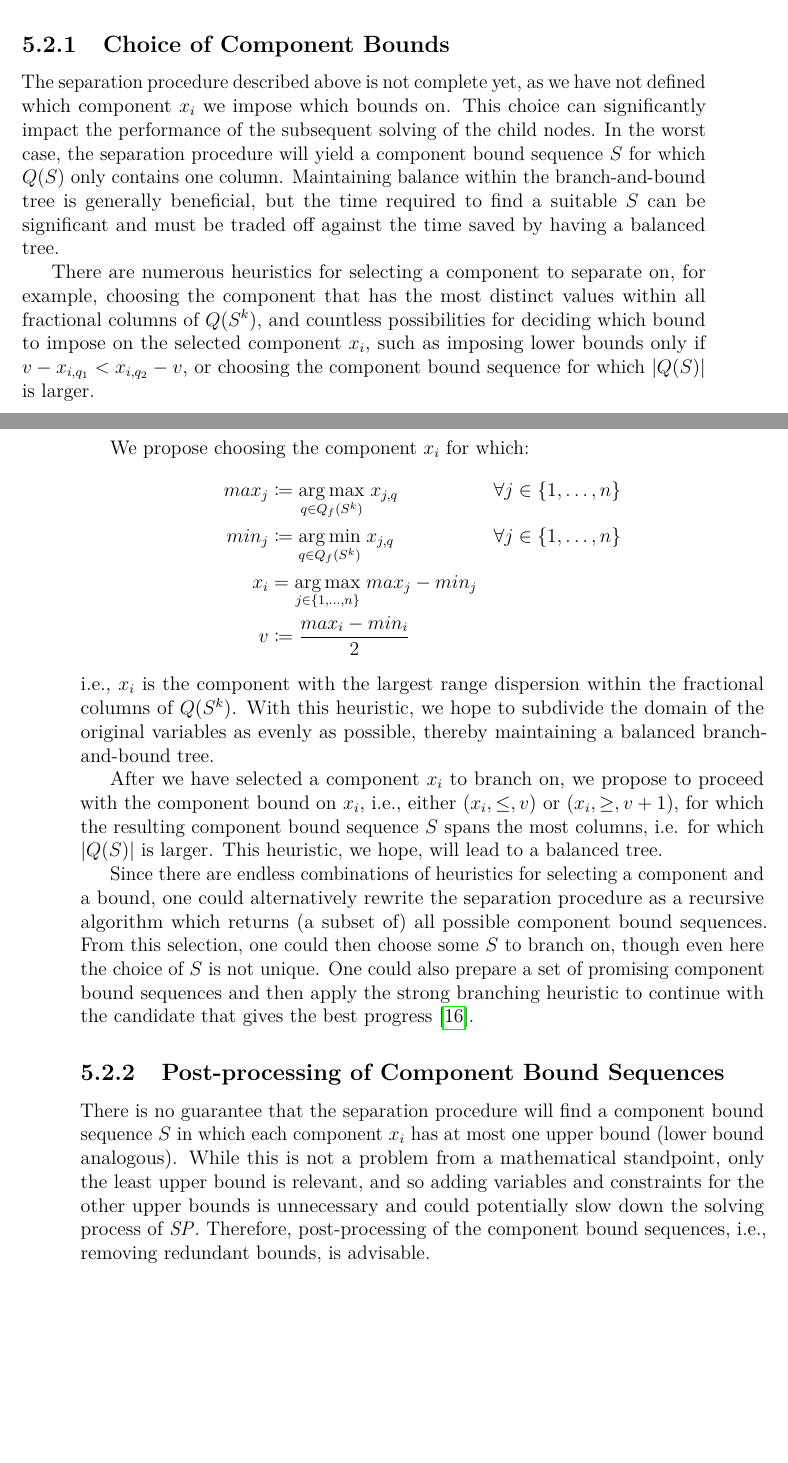
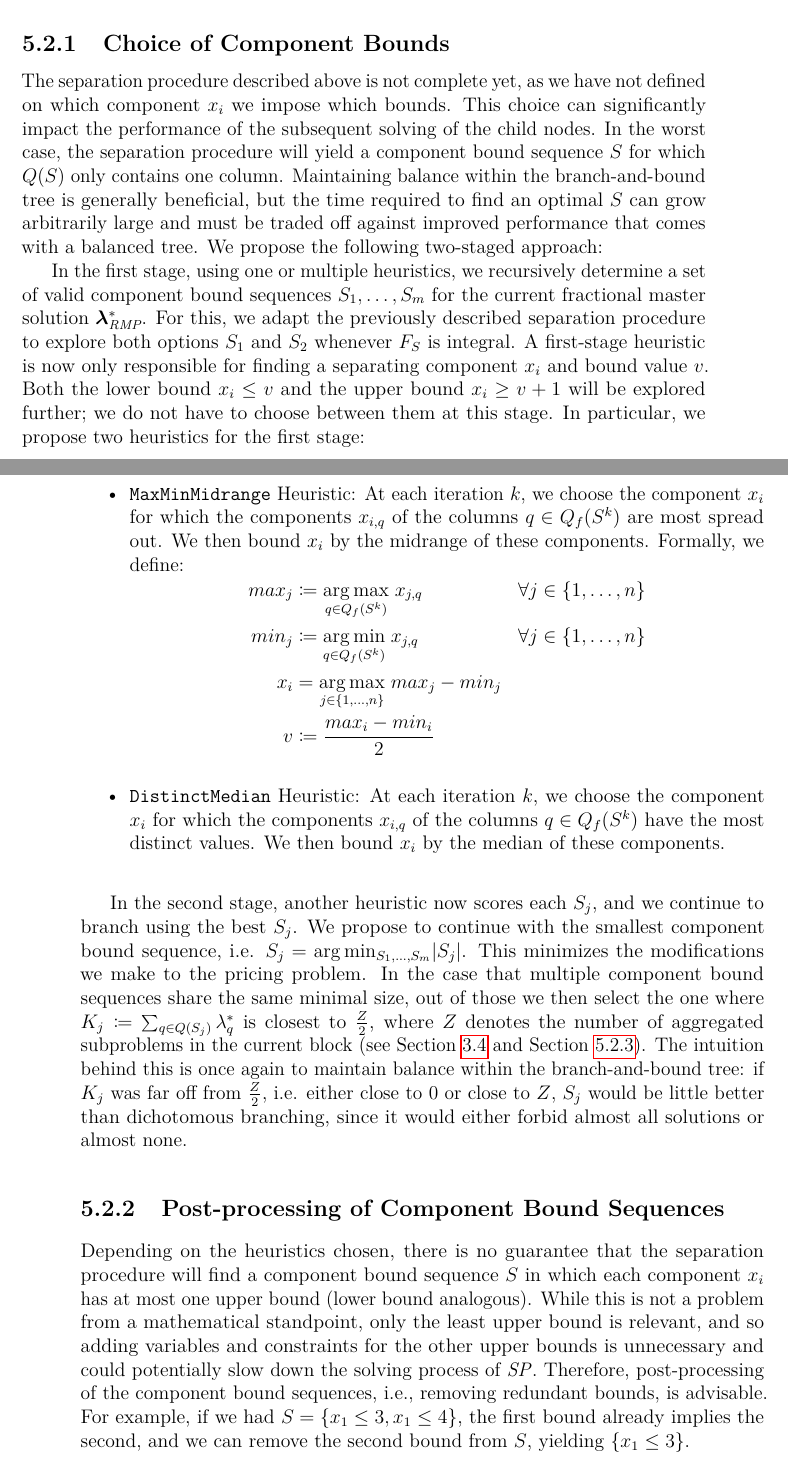
Before and after one commit to CodingTil/master-thesis, a LaTeX thesis (thesis.tex, which reads chapters/cmpbnd/separation.tex, definitions.tex): two parts of pages 43 and 44 of 62 before the commit and two parts of pages 45 and 46 of 66 after it, joined at a grey line, cut so that both start at the same text, the shorter picture padded with empty space. Compiled offline with LuaLaTeX.

Commit message:
More writing

```diff
--- a/chapters/cmpbnd/separation.tex
+++ b/chapters/cmpbnd/separation.tex
@@ -48,11 +48,12 @@ Let us denote the restriction of $Q(S)$ to the columns $q$ with fractional $\lam
 
 
 \subsection{Choice of Component Bounds}\label{sec:cmpbnd_separation_choice}
-The separation procedure described above is not complete yet, as we have not defined which component $x_i$ we impose which bounds on. This choice can significantly impact the performance of the subsequent solving of the child nodes. In the worst case, the separation procedure will yield a component bound sequence $S$ for which $Q(S)$ only contains one column. Maintaining balance within the branch-and-bound tree is generally beneficial, but the time required to find a suitable $S$ can be significant and must be traded off against the time saved by having a balanced tree.
+The separation procedure described above is not complete yet, as we have not defined on which component $x_i$ we impose which bounds. This choice can significantly impact the performance of the subsequent solving of the child nodes. In the worst case, the separation procedure will yield a component bound sequence $S$ for which $Q(S)$ only contains one column. Maintaining balance within the branch-and-bound tree is generally beneficial, but the time required to find an optimal $S$ can grow arbitrarily large and must be traded off against improved performance that comes with a balanced tree. We propose the following two-staged approach:
 
-There are numerous heuristics for selecting a component to separate on, for example, choosing the component that has the most distinct values within all fractional columns of $Q(S^k)$, and countless possibilities for deciding which bound to impose on the selected component $x_i$, such as imposing lower bounds only if $v - x_{i,q_1} < x_{i,q_2} - v$, or choosing the component bound sequence for which $\abs{Q(S)}$ is larger.
+In the first stage, using one or multiple heuristics, we recursively determine a set of valid component bound sequences $S_1, \dots, S_m$ for the current fractional master solution $\vec{\lambda}^*_\RMP{}$. For this, we adapt the previously described separation procedure to explore both options $S_1$ and $S_2$ whenever $F_S$ is integral. A first-stage heuristic is now only responsible for finding a separating component $x_i$ and bound value $v$. Both the lower bound $x_i \leq v$ and the upper bound $x_i \geq v + 1$ will be explored further; we do not have to choose between them at this stage. In particular, we propose two heuristics for the first stage:
 
-We propose choosing the component $x_i$ for which:
+\begin{itemize}
+\item	\texttt{MaxMinMidrange} Heuristic: At each iteration $k$, we choose the component $x_i$ for which the components $x_{i,q}$ of the columns $q \in Q_f(S^k)$ are most spread out. We then bound $x_i$ by the midrange of these components. Formally, we define:
 		\begin{equation*}
 		\begin{aligned}
 		max_j &\coloneqq \underset{q \in Q_f(S^k)}{\arg\max} \; x_{j,q} & \forall j \in \{1, \dots, n\}\\
@@ -61,14 +62,13 @@ x_i &= \underset{j \in \{1, \dots, n\}}{\arg\max} \; max_j - min_j & \\
 		v &\coloneqq \frac{max_i - min_i}{2} &
 		\end{aligned}
 		\end{equation*}
-i.e., $x_i$ is the component with the largest range dispersion within the fractional columns of $Q(S^k)$. With this heuristic, we hope to subdivide the domain of the original variables as evenly as possible, thereby maintaining a balanced branch-and-bound tree.
+\item	\texttt{DistinctMedian} Heuristic: At each iteration $k$, we choose the component $x_i$ for which the components $x_{i,q}$ of the columns $q \in Q_f(S^k)$ have the most distinct values. We then bound $x_i$ by the median of these components.
+\end{itemize}
 
-After we have selected a component $x_i$ to branch on, we propose to proceed with the component bound on $x_i$, i.e., either $\left( x_i, \leq, v \right)$ or $\left( x_i, \geq, v + 1 \right)$, for which the resulting component bound sequence $S$ spans the most columns, i.e. for which $\abs{Q(S)}$ is larger. This heuristic, we hope, will lead to a balanced tree.
-
-Since there are endless combinations of heuristics for selecting a component and a bound, one could alternatively rewrite the separation procedure as a recursive algorithm which returns (a subset of) all possible component bound sequences. From this selection, one could then choose some $S$ to branch on, though even here the choice of $S$ is not unique. One could also prepare a set of promising component bound sequences and then apply the strong branching heuristic to continue with the candidate that gives the best progress \cite{achterberg2005branching}.
+In the second stage, another heuristic now scores each $S_j$, and we continue to branch using the best $S_j$. We propose to continue with the smallest component bound sequence, i.e. $S_j = \arg\min_{S_1, \dots, S_m} \abs{S_j}$. This minimizes the modifications we make to the pricing problem. In the case that multiple component bound sequences share the same minimal size, out of those we then select the one where $K_j \coloneqq \sum_{q \in Q(S_j)} \lambda_q^*$ is closest to $\frac{Z}{2}$, where $Z$ denotes the number of aggregated subproblems in the current block (see Section \ref{sec:cg_bp_idsp} and Section \ref{sec:cmpbnd_separation_branching}). The intuition behind this is once again to maintain balance within the branch-and-bound tree: if $K_j$ was far off from $\frac{Z}{2}$, i.e. either close to $0$ or close to $Z$, $S_j$ would be little better than dichotomous branching, since it would either forbid almost all solutions or almost none.
 
 \subsection{Post-processing of Component Bound Sequences}\label{sec:cmpbnd_separation_postprocessing}
-There is no guarantee that the separation procedure will find a component bound sequence $S$ in which each component $x_i$ has at most one upper bound (lower bound analogous). While this is not a problem from a mathematical standpoint, only the least upper bound is relevant, and so adding variables and constraints for the other upper bounds is unnecessary and could potentially slow down the solving process of \SP{}. Therefore, post-processing of the component bound sequences, i.e., removing redundant bounds, is advisable.
+Depending on the heuristics chosen, there is no guarantee that the separation procedure will find a component bound sequence $S$ in which each component $x_i$ has at most one upper bound (lower bound analogous). While this is not a problem from a mathematical standpoint, only the least upper bound is relevant, and so adding variables and constraints for the other upper bounds is unnecessary and could potentially slow down the solving process of \SP{}. Therefore, post-processing of the component bound sequences, i.e., removing redundant bounds, is advisable. For example, if we had $S = \{x_1 \leq 3, x_1 \leq 4\}$, the first bound already implies the second, and we can remove the second bound from $S$, yielding $\{x_1 \leq 3\}$.
 
 \subsection{Branching with Multiple Subproblems}\label{sec:cmpbnd_separation_branching}
 The component bound branching rule described above can be applied to instances with a single subproblem, as well as instances with multiple identical subproblems aggregated into a single subproblem (see Section \ref{sec:cg_bp_idsp}). However, there are instances consisting of at least two distinct (aggregated) subproblems, also known as blocks, where the master problem yields a solution ${\vec{\lambda}^k}^*_\RMP{}$ for each block $k$. Since each component $x_i$ belongs to a specific block, not all columns $q_1, q_2$ in \RMP{} will have an entry for $x_i$, thus the separation scheme is not directly applicable across multiple blocks.
--- a/definitions.tex
+++ b/definitions.tex
@@ -29,6 +29,7 @@
 \newcommand{\LP}[0]{\textit{LP}}
 \newcommand{\DP}[0]{\textit{DP}}
 \newcommand{\IP}[0]{\textit{IP}}
+\newcommand{\MIP}[0]{\textit{MIP}}
 \newcommand{\MP}[0]{\textit{MP}}
 \newcommand{\LR}[1]{\textit{LR}\ifstrempty{#1}{}{\left({#1}\right)}}
 \newcommand{\LDP}[0]{\textit{LDP}}
```
Also changed, not shown: chapters/cg_bp/dvs.tex (+7 -3 lines), chapters/cmpbnd/simdif.tex (+2 -2 lines), chapters/gm/chapter.tex (+2 -2 lines), chapters/gm/dvs.tex (+1 -0 lines), thesis.pdf, 3 other files. Lines whose indentation alone changed are shown as unchanged.
